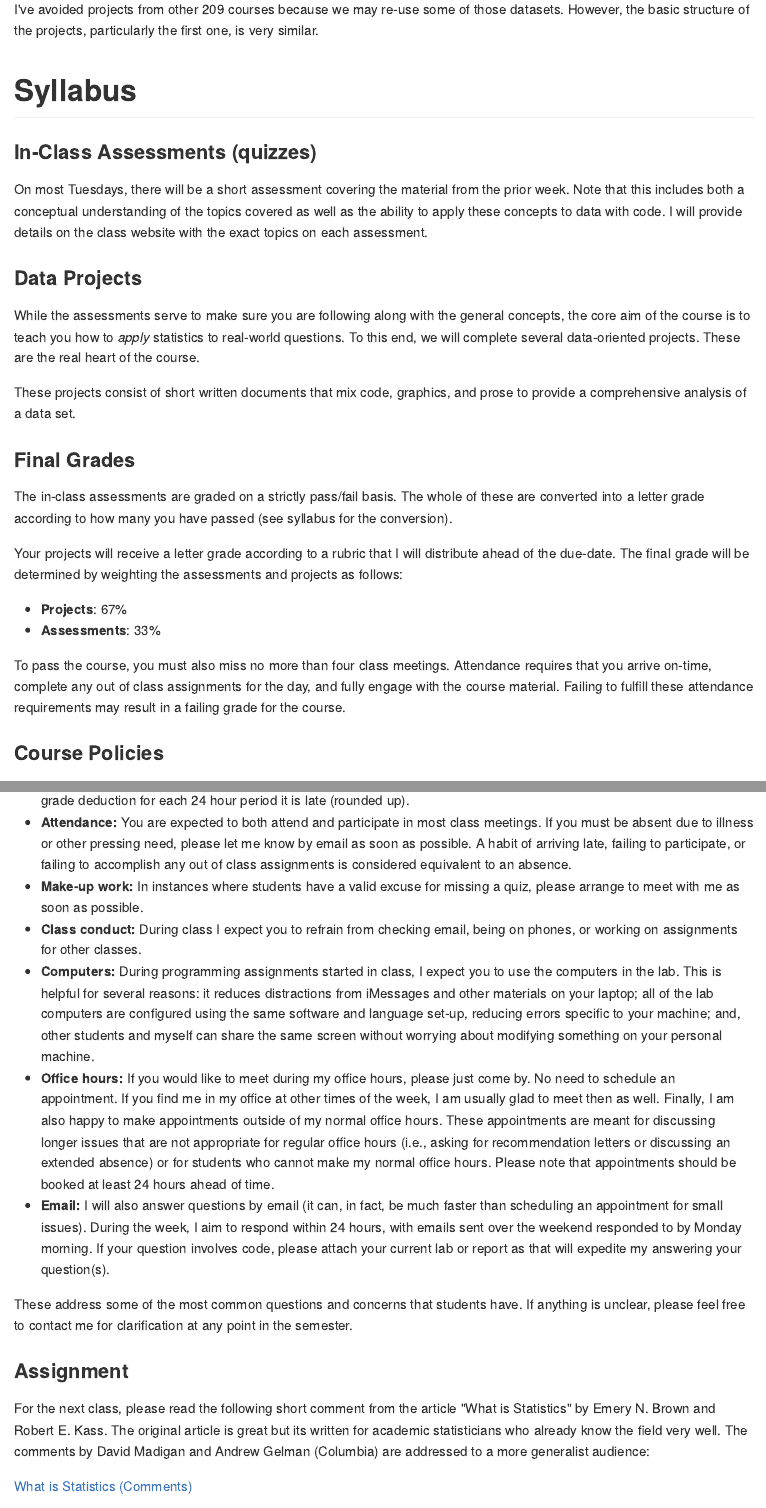
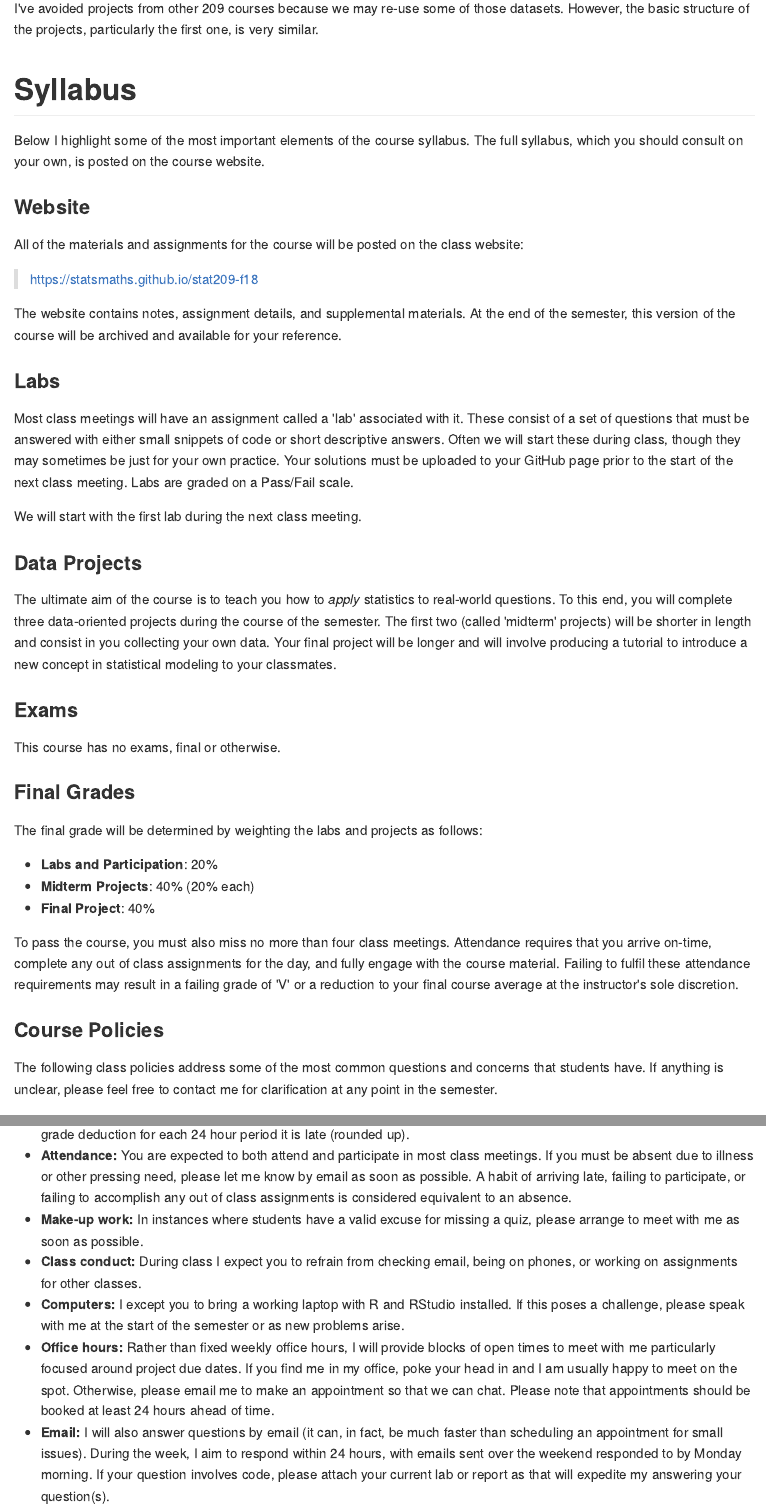
Before and after one commit to anhnguyendepocen/stat209-f18, an R Markdown document (_notes/class01-introduction-stats.Rmd): the page in a window 1100 px wide, from 2840 px down before the commit and from 3080 px down after it, so that both start at the same text, and a second part further down, joined at a grey line. The pictures show the output file _notes/class01-introduction-stats.md that the author committed with the source, drawn offline in the style of GitHub.

Commit message:
update notes

```diff
--- a/_notes/class01-introduction-stats.Rmd
+++ b/_notes/class01-introduction-stats.Rmd
@@ -124,45 +134,67 @@ of the projects, particularly the first one, is very similar.
 
 # Syllabus
 
-### In-Class Assessments (quizzes)
+Below I highlight some of the most important elements of the course syllabus.
+The full syllabus, which you should consult on your own, is posted on the
+course website.
 
-On most Tuesdays, there will be a short assessment covering
-the material from the prior week. Note that this includes both
-a conceptual understanding of the topics covered as well as the
-ability to apply these concepts to data with code. I will provide
-details on the class website with the exact topics on each assessment.
+### Website
+
+All of the materials and assignments for the course will be posted
+on the class website:
+
+> https://statsmaths.github.io/stat209-f18
+
+The website contains notes, assignment details, and
+supplemental materials. At the end of the semester, this version of
+the course will be archived and available for your reference.
+
+### Labs
+
+Most class meetings will have an assignment called a 'lab' associated with it.
+These consist of a set of questions that must be answered with either small
+snippets of code or short descriptive answers. Often we will start these during
+class, though they may sometimes be just for your own practice. Your solutions
+must be uploaded to your GitHub page prior to the start of the next class
+meeting. Labs are graded on a Pass/Fail scale.
+
+We will start with the first lab during the next class meeting.
 
 ### Data Projects
 
-While the assessments serve to make sure you are following along
-with the general concepts, the core aim of the course is to teach
-you how to *apply* statistics to real-world questions. To
-this end, we will complete several data-oriented projects. These
-are the real heart of the course.
+The ultimate aim of the course is to teach you how to *apply* statistics
+to real-world questions. To this end, you will complete three data-oriented
+projects during the course of the semester. The first two (called 'midterm'
+projects) will be shorter in length and consist in you collecting your own
+data. Your final project will be longer and will involve producing a tutorial
+to introduce a new concept in statistical modeling to your classmates.
 
-These projects consist of short written documents that mix code,
-graphics, and prose to provide a comprehensive analysis of a data set.
+### Exams
+
+This course has no exams, final or otherwise.
 
 ### Final Grades
 
-The in-class assessments are graded on a strictly pass/fail basis.
-The whole of these are converted into a letter grade according to
-how many you have passed (see syllabus for the conversion).
+The final grade will be determined by weighting the labs and projects as
+follows:
 
-Your projects will receive a letter grade according to a rubric that
-I will distribute ahead of the due-date. The final grade will be
-determined by weighting the assessments and projects as follows:
+- **Labs and Participation**: 20%
+- **Midterm Projects**: 40% (20% each)
+- **Final Project**: 40%
 
-- **Projects**: 67%
-- **Assessments**: 33%
-
-To pass the course, you must also miss no more than four class
-meetings. Attendance requires that you arrive on-time, complete
-any out of class assignments for the day, and fully engage with
-the course material. Failing to fulfill these attendance requirements
-may result in a failing grade for the course.
+To pass the course, you must also miss no more than four class meetings.
+Attendance requires that you arrive on-time, complete any out of class
+assignments for the day, and fully engage with the course material.
+Failing to fulfil these attendance requirements may result in a failing
+grade of 'V' or a reduction to your final course average at the instructor's
+sole discretion.
 
 ### Course Policies
+
+The following class policies address some of the most common
+questions and concerns that students have. If anything is
+unclear, please feel free to contact me for clarification at
+any point in the semester.
 
 - **Academic honesty:** Cheating and plagiarism are grave scholarly
 offenses and potential grounds
@@ -186,21 +218,14 @@ is considered equivalent to an absence.
 missing a quiz, please arrange to meet with me as soon as possible.
 - **Class conduct:** During class I expect you to refrain from checking
 email, being on phones, or working on assignments for other classes.
-- **Computers:** During programming assignments started in class, I expect you
-to use the computers in the lab. This is helpful for several reasons: it
-reduces distractions from iMessages and other materials on your laptop;
-all of the lab computers are configured using the same software and language
-set-up, reducing errors specific to your machine; and, other students and
-myself can share the same screen without worrying about modifying something
-on your personal machine.
-- **Office hours:** If you would like to meet during my office hours,
-please just come by. No need to schedule an appointment. If you find me in
-my office at other times of the week, I am usually glad to meet then as well.
-Finally, I am also happy to make appointments outside of my normal
-office hours. These appointments are meant for discussing
-longer issues that are not appropriate for regular office hours (i.e., asking
-for recommendation letters or discussing an extended absence) or for students
-who cannot make my normal office hours. Please note that appointments should
+- **Computers:** I except you to bring a working laptop with R and
+RStudio installed. If this poses a challenge, please speak with me at the
+start of the semester or as new problems arise.
+- **Office hours:** Rather than fixed weekly office hours, I will
+provide blocks of open times to meet with me particularly focused around
+project due dates. If you find me in my office, poke your head in and I
+am usually happy to meet on the spot. Otherwise, please email me to make an
+appointment so that we can chat. Please note that appointments should
 be booked at least 24 hours ahead of time.
 - **Email:** I will also answer questions by email (it can, in fact,
 be much faster than scheduling an appointment for small issues). During the
@@ -212,12 +237,5 @@ These address some of the most common questions and concerns that
 students have. If anything is unclear, please feel free to contact
 me for clarification at any point in the semester.
 
-### Assignment
+## For next time
 
-For the next class, please read the following short comment from the article
-"What is Statistics" by Emery N. Brown and Robert E. Kass. The original
-article is great but its written for academic statisticians who already
-know the field very well. The comments by David Madigan and Andrew Gelman
-(Columbia) are addressed to a more generalist audience:
-
-[What is Statistics (Comments)](../assets/pdfs/what-is-statistics-sub.pdf)
```
Also changed, not shown: _notes/class01-introduction-stats.md, _notes/class01-introduction-stats.nb.html (added), _notes/class01-introduction-stats.Rmd (17 more changed lines).
